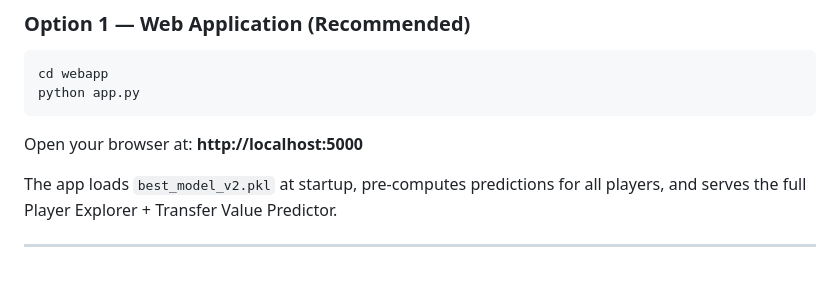
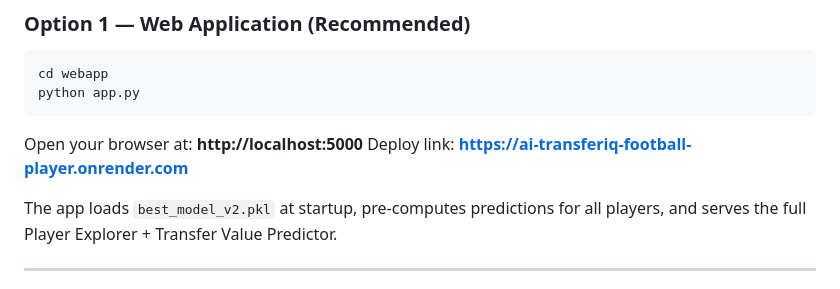
Before and after one commit to swathi-men1/AI_TransferIQ, a Markdown page: README.md, the part around the change. Rendered like a GitHub page.

````diff
--- a/README.md
+++ b/README.md
@@ -229,6 +229,7 @@ python app.py
 ```
 
 Open your browser at: **http://localhost:5000**
+Deploy link: **https://ai-transferiq-football-player.onrender.com**
 
 The app loads `best_model_v2.pkl` at startup, pre-computes predictions for all players, and serves the full Player Explorer + Transfer Value Predictor.
 
````
